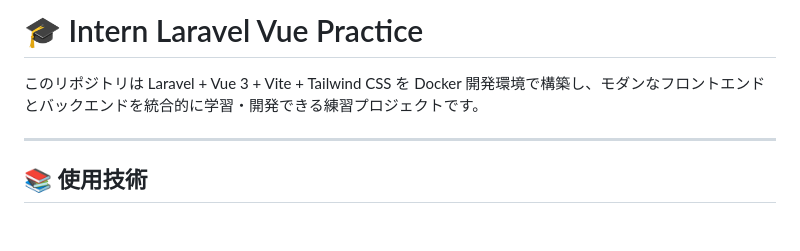
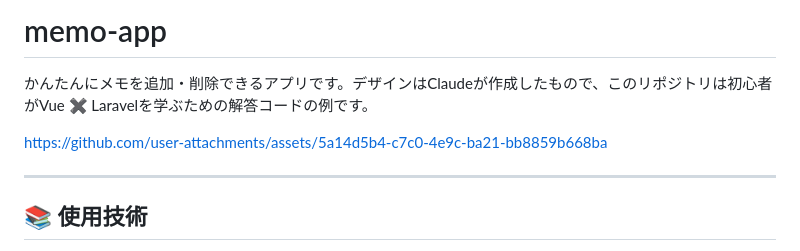
Before and after one commit to Kenshin0011/memo-app, a Markdown page: README.md, the part around the change. Rendered like a GitHub page; blank space fills up the shorter version.

Commit message:
Revise README for memo-app project

```diff
--- a/README.md
+++ b/README.md
@@ -1,6 +1,10 @@
-# 🎓 Intern Laravel Vue Practice
+# memo-app
 
-このリポジトリは Laravel + Vue 3 + Vite + Tailwind CSS を Docker 開発環境で構築し、モダンなフロントエンドとバックエンドを統合的に学習・開発できる練習プロジェクトです。
+かんたんにメモを追加・削除できるアプリです。デザインはClaudeが作成したもので、このリポジトリは初心者がVue ✖️ Laravelを学ぶための解答コードの例です。
+
+https://github.com/user-attachments/assets/5a14d5b4-c7c0-4e9c-ba21-bb8859b668ba
+
+
 
 ---
 
```
